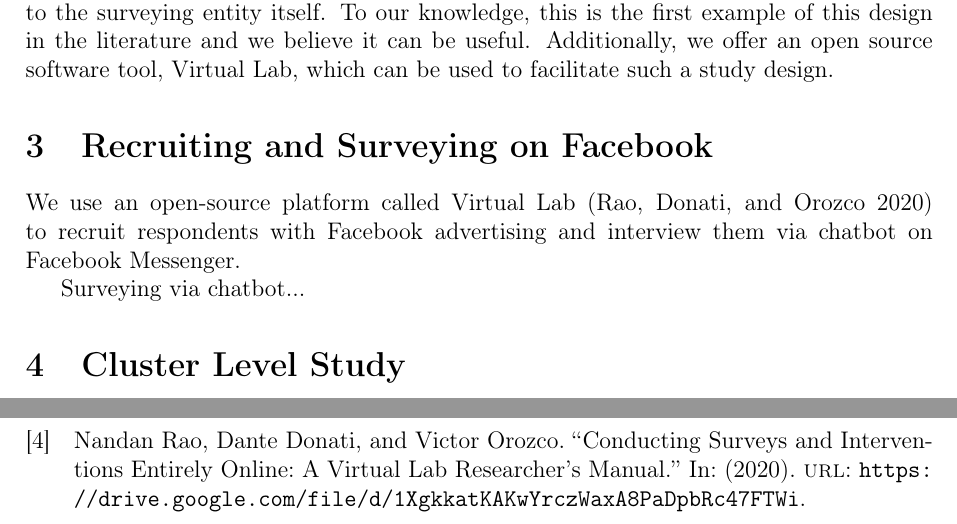
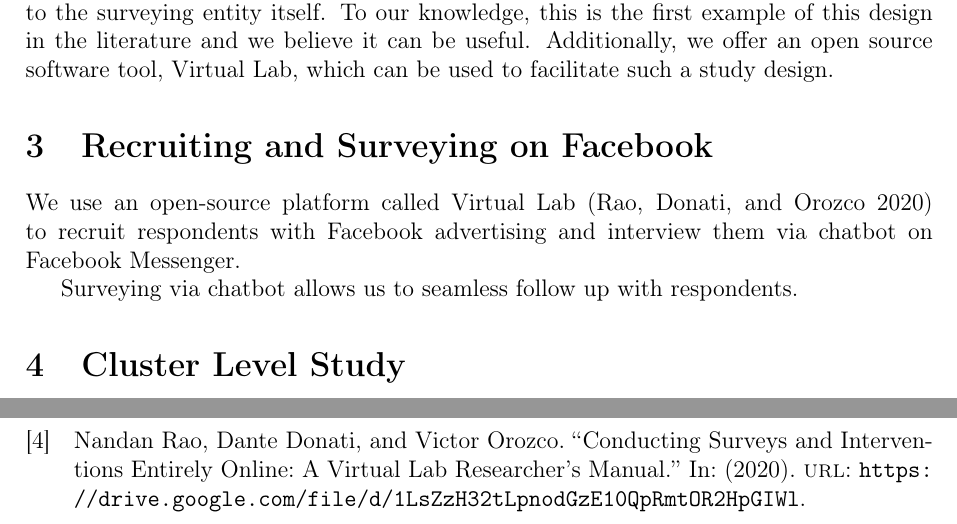
Before and after one commit to nandanrao/malaria-vs-ads-india-data, a LaTeX paper (mnm-paper.tex, which reads bibs/extra.bib): two parts of pages 4 and 15 of 19, joined at a grey line, cut so that both start at the same text. Compiled offline with pdfLaTeX.

Commit message:
Updates from Overleaf

```diff
--- a/bibs/extra.bib
+++ b/bibs/extra.bib
@@ -1,3 +1,4 @@
 @article{Rao2020,
   title={Conducting Surveys and Interventions Entirely Online: A Virtual Lab Researcher’s Manual.},
   author={Rao, Nandan and Donati, Dante and Orozco, Victor},
+  url={https://drive.google.com/file/d/1LsZzH32tLpnodGzE10QpRmtOR2HpGIWl},
--- a/mnm-paper.tex
+++ b/mnm-paper.tex
@@ -89,7 +89,7 @@ We contribute to this literature by offering a design for an individually-random
 
 We use an open-source platform called Virtual Lab (\cite{Rao2020}) to recruit respondents with Facebook advertising and interview them via chatbot on Facebook Messenger.
 
-Surveying via chatbot...
+Surveying via chatbot allows us to seamless follow up with respondents.
 
 
 \section{Cluster Level Study}
```
Also changed, not shown: bibs/extra.bib (5 more changed lines).
